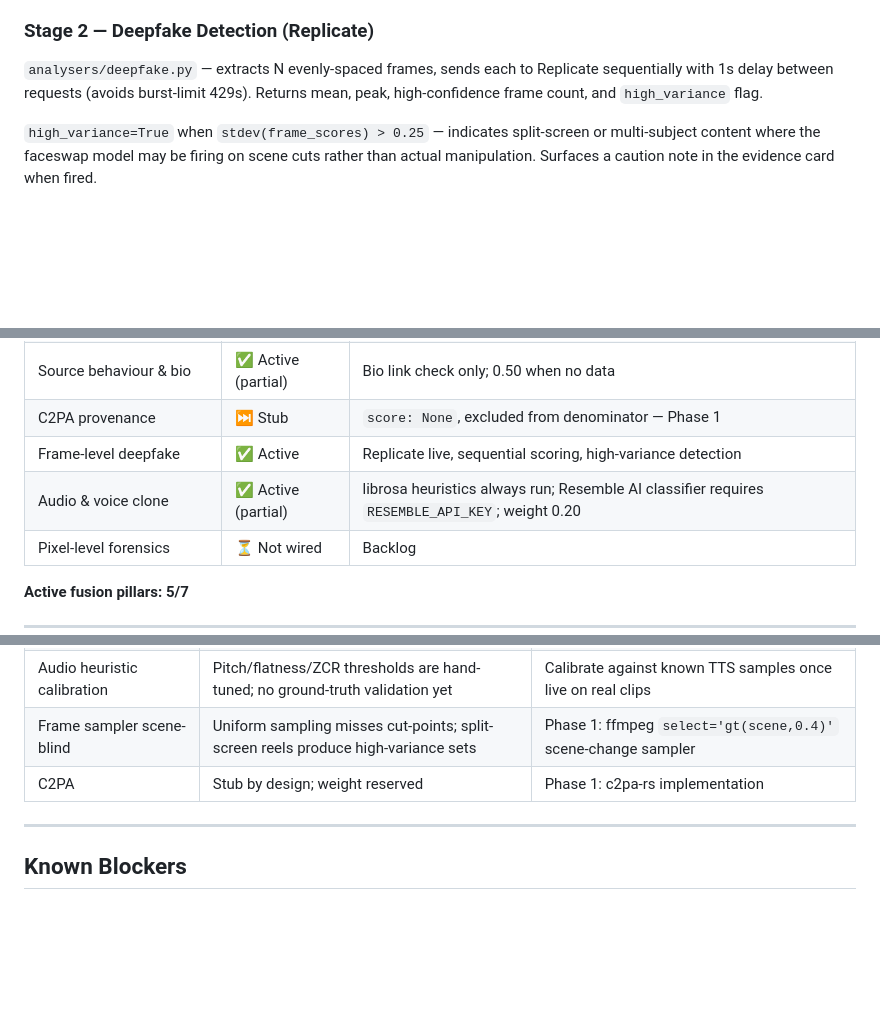
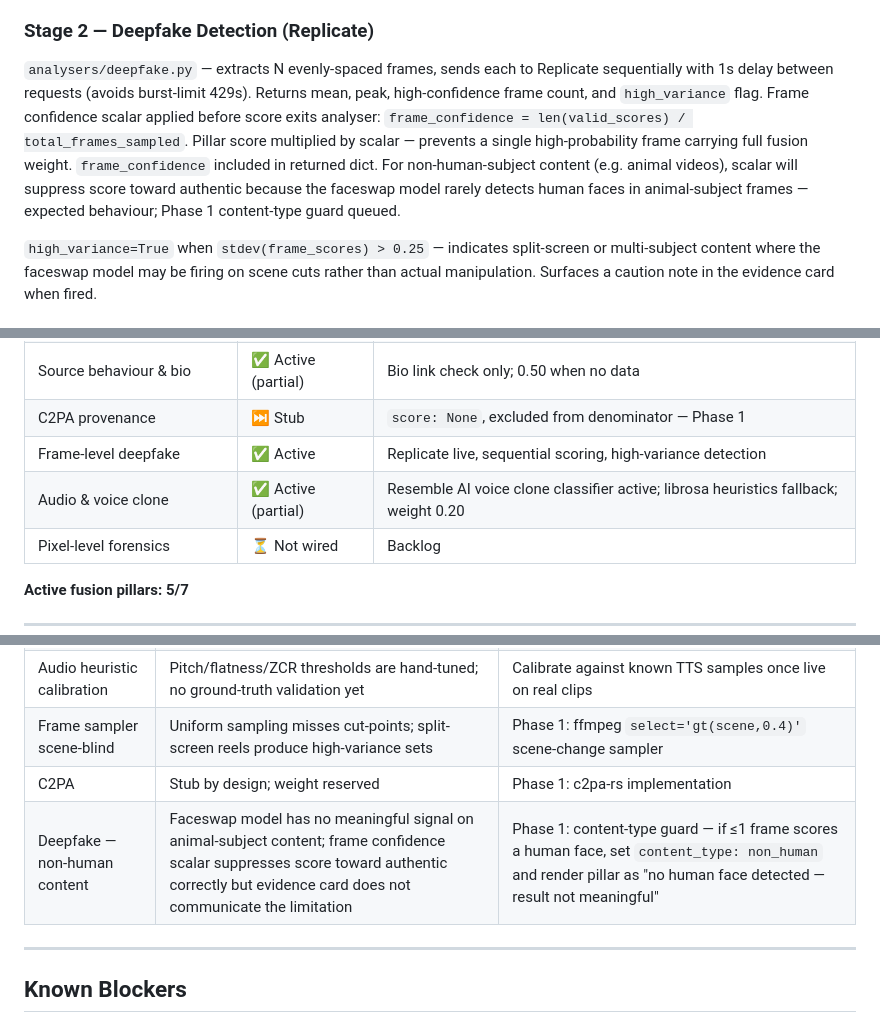
Before and after one commit to DustyDingo/Skept-prototype, a Markdown page: CLAUDE.md, 3 parts joined by grey strips. GitHub-like rendering; blank space fills up the shorter version.

```diff
--- a/CLAUDE.md
+++ b/CLAUDE.md
@@ -80,6 +80,7 @@ Score uses soft ceiling of 0.65 — metadata alone cannot return a fully manipul
 `analysers/deepfake.py` — extracts N evenly-spaced frames, sends each to Replicate sequentially
 with 1s delay between requests (avoids burst-limit 429s).
 Returns mean, peak, high-confidence frame count, and `high_variance` flag.
+Frame confidence scalar applied before score exits analyser: `frame_confidence = len(valid_scores) / total_frames_sampled`. Pillar score multiplied by scalar — prevents a single high-probability frame carrying full fusion weight. `frame_confidence` included in returned dict. For non-human-subject content (e.g. animal videos), scalar will suppress score toward authentic because the faceswap model rarely detects human faces in animal-subject frames — expected behaviour; Phase 1 content-type guard queued.
 
 `high_variance=True` when `stdev(frame_scores) > 0.25` — indicates split-screen or multi-subject
 content where the faceswap model may be firing on scene cuts rather than actual manipulation.
@@ -129,7 +130,7 @@ whether to treat exactly-neutral scores the same as None.
 | Source behaviour & bio | ✅ Active (partial) | Bio link check only; 0.50 when no data |
 | C2PA provenance | ⏭ Stub | `score: None`, excluded from denominator — Phase 1 |
 | Frame-level deepfake | ✅ Active | Replicate live, sequential scoring, high-variance detection |
-| Audio & voice clone | ✅ Active (partial) | librosa heuristics always run; Resemble AI classifier requires `RESEMBLE_API_KEY`; weight 0.20 |
+| Audio & voice clone | ✅ Active (partial) | Resemble AI voice clone classifier active; librosa heuristics fallback; weight 0.20 |
 | Pixel-level forensics | ⏳ Not wired | Backlog |
 
 **Active fusion pillars: 5/7**
@@ -148,6 +149,7 @@ further implementation or data access.
 | Audio heuristic calibration | Pitch/flatness/ZCR thresholds are hand-tuned; no ground-truth validation yet | Calibrate against known TTS samples once live on real clips |
 | Frame sampler scene-blind | Uniform sampling misses cut-points; split-screen reels produce high-variance sets | Phase 1: ffmpeg `select='gt(scene,0.4)'` scene-change sampler |
 | C2PA | Stub by design; weight reserved | Phase 1: c2pa-rs implementation |
+| Deepfake — non-human content | Faceswap model has no meaningful signal on animal-subject content; frame confidence scalar suppresses score toward authentic correctly but evidence card does not communicate the limitation | Phase 1: content-type guard — if ≤1 frame scores a human face, set `content_type: non_human` and render pillar as "no human face detected — result not meaningful" |
 
 ---
 
```
Also changed, not shown: other parts of CLAUDE.md (+11 -10 lines).
